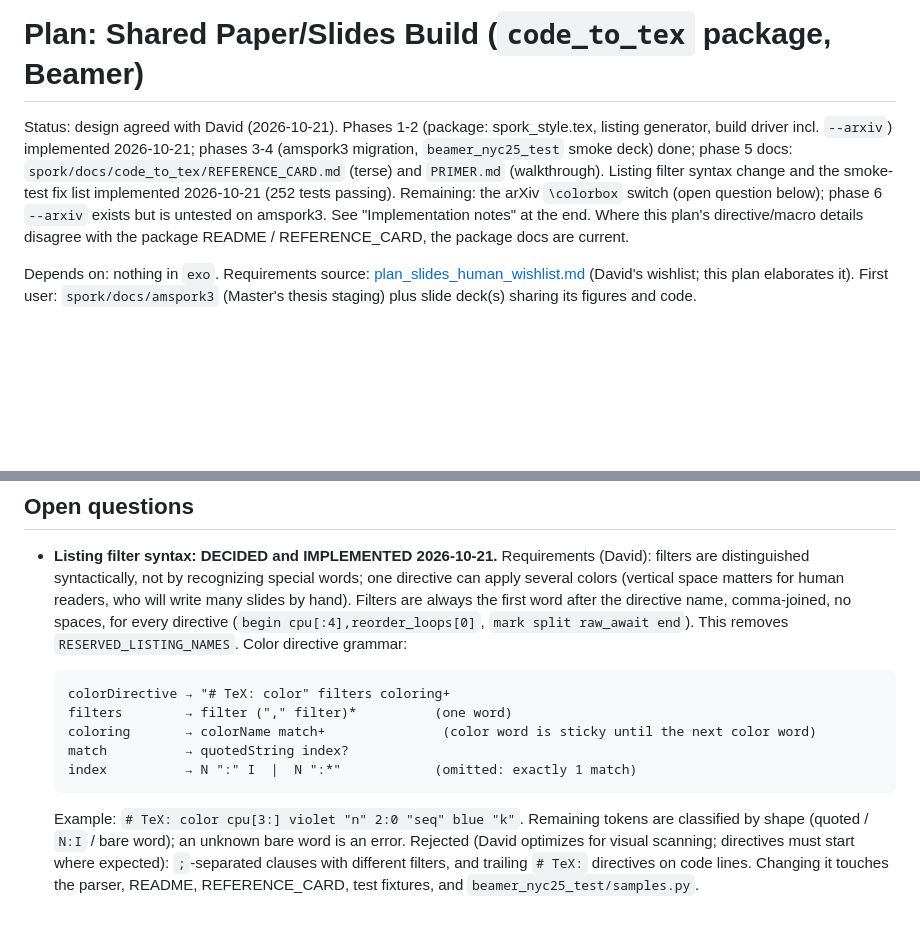
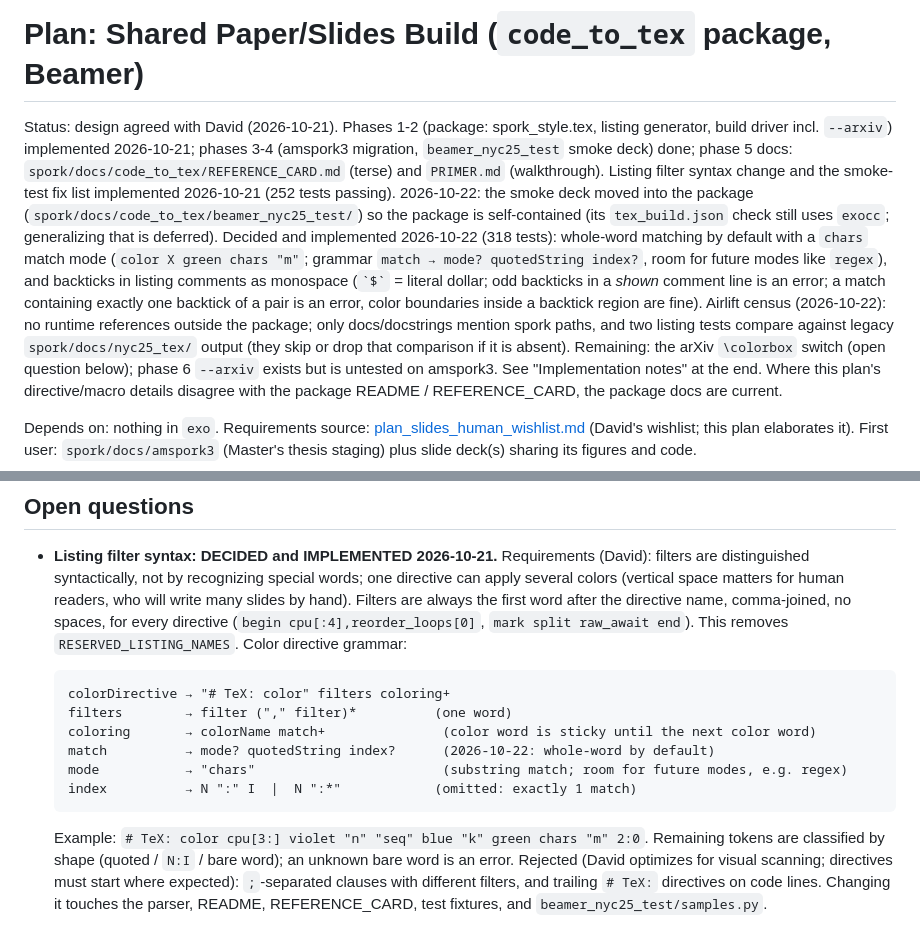
Before and after one commit to akeley98/spork_tex, a Markdown page: plan_slides.md, 2 parts joined by grey strips. GitHub-like rendering; blank space fills up the shorter version.

Commit message:
plan_slides.md: example deck moved into package; whole-word/chars matching and backticks implemented
Co-Authored-By: Claude Opus 5.5 <noreply@anthropic.com>

````diff
--- a/plan_slides.md
+++ b/plan_slides.md
@@ -3,6 +3,13 @@
 Status: design agreed with David (2026-10-21). Phases 1-2 (package: spork_style.tex, listing generator, build driver incl. `--arxiv`) implemented 2026-10-21;
 phases 3-4 (amspork3 migration, `beamer_nyc25_test` smoke deck) done; phase 5 docs: `spork/docs/code_to_tex/REFERENCE_CARD.md` (terse) and `PRIMER.md` (walkthrough).
 Listing filter syntax change and the smoke-test fix list implemented 2026-10-21 (252 tests passing).
+2026-10-22: the smoke deck moved into the package (`spork/docs/code_to_tex/beamer_nyc25_test/`) so the package is self-contained
+(its `tex_build.json` check still uses `exocc`; generalizing that is deferred). Decided and implemented 2026-10-22 (318 tests): whole-word matching by
+default with a `chars` match mode (`color X green chars "m"`; grammar `match → mode? quotedString index?`, room for future modes like `regex`),
+and backticks in listing comments as monospace (`` `$` `` = literal dollar; odd backticks in a *shown* comment line is an error;
+a match containing exactly one backtick of a pair is an error, color boundaries inside a backtick region are fine).
+Airlift census (2026-10-22): no runtime references outside the package; only docs/docstrings mention spork paths, and two listing
+tests compare against legacy `spork/docs/nyc25_tex/` output (they skip or drop that comparison if it is absent).
 Remaining: the arXiv `\colorbox` switch (open question below); phase 6 `--arxiv` exists but is untested on amspork3. See "Implementation notes" at the end.
 Where this plan's directive/macro details disagree with the package README / REFERENCE_CARD, the package docs are current.
 
@@ -398,10 +405,11 @@ preview/
   colorDirective → "# TeX: color" filters coloring+
   filters        → filter ("," filter)*          (one word)
   coloring       → colorName match+               (color word is sticky until the next color word)
-  match          → quotedString index?
+  match          → mode? quotedString index?      (2026-10-22: whole-word by default)
+  mode           → "chars"                        (substring match; room for future modes, e.g. regex)
   index          → N ":" I  |  N ":*"            (omitted: exactly 1 match)
   ```
-  Example: `# TeX: color cpu[3:] violet "n" 2:0 "seq" blue "k"`. Remaining tokens are classified by shape (quoted / `N:I` / bare word);
+  Example: `# TeX: color cpu[3:] violet "n" "seq" blue "k" green chars "m" 2:0`. Remaining tokens are classified by shape (quoted / `N:I` / bare word);
   an unknown bare word is an error. Rejected (David optimizes for visual scanning; directives must start where expected):
   `;`-separated clauses with different filters, and trailing `# TeX:` directives on code lines.
   Changing it touches the parser, README, REFERENCE_CARD, test fixtures, and `beamer_nyc25_test/samples.py`.
````
